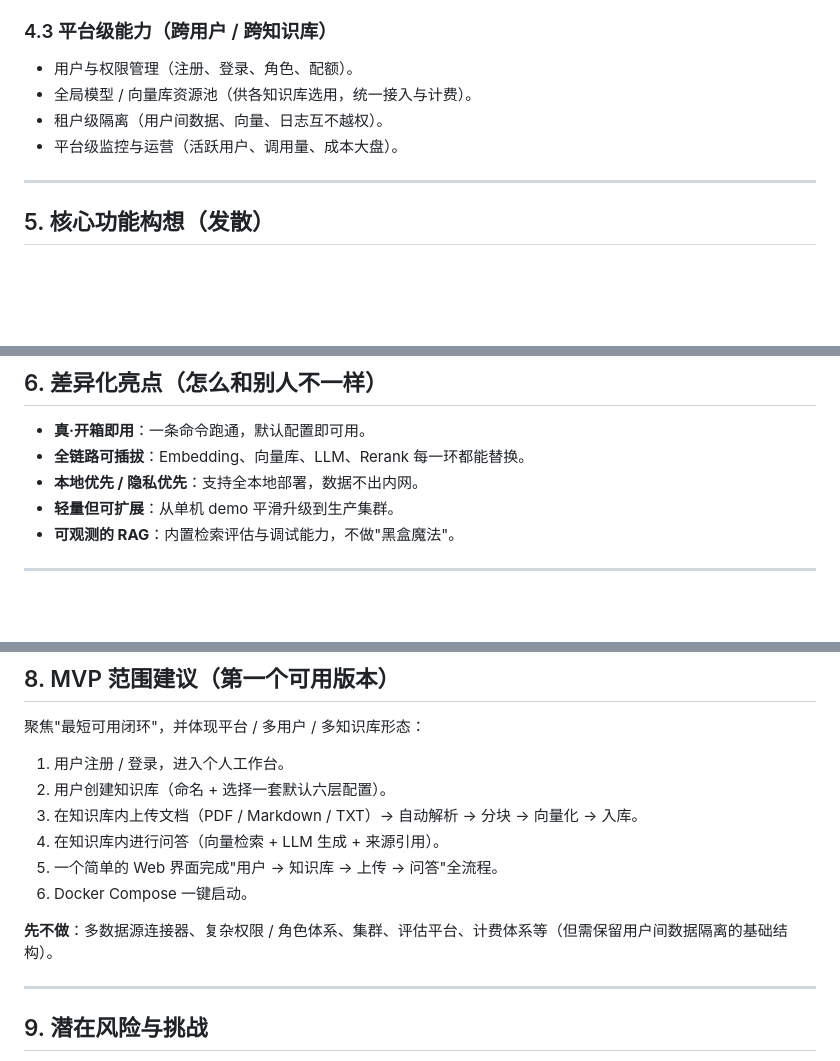
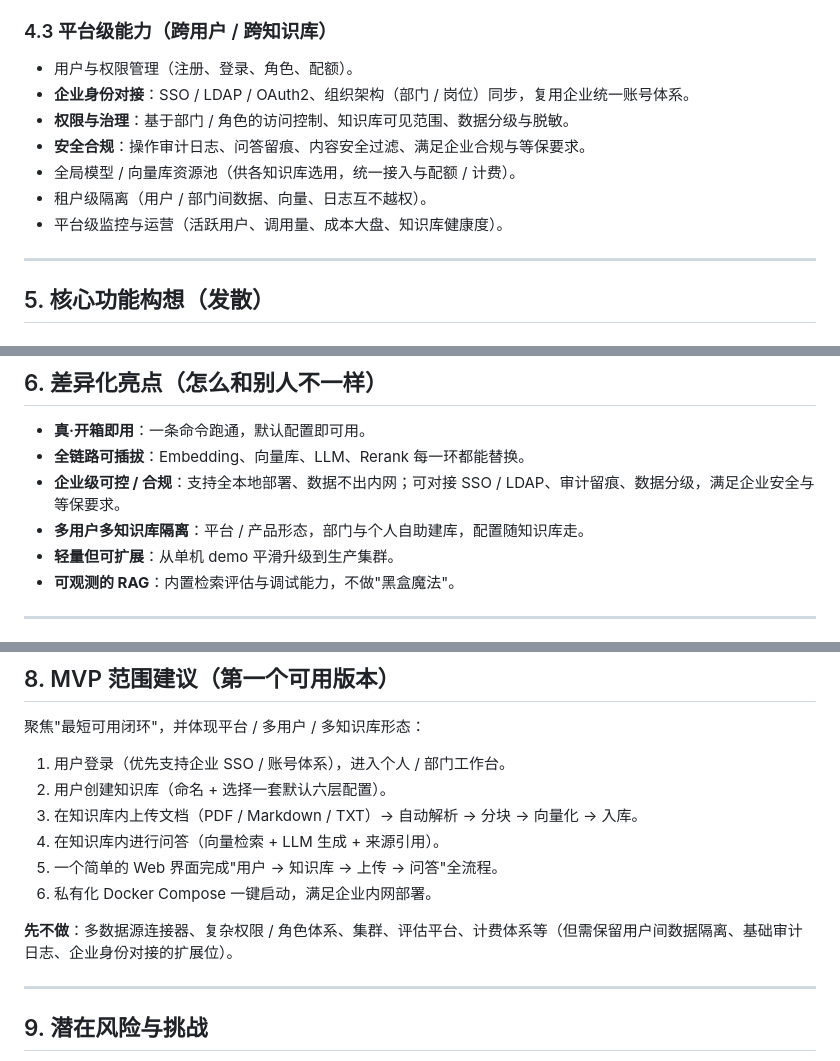
Before and after one commit to qoobots/qoorag, a Markdown page: .docs/00_头脑风暴文档.md, 3 parts joined by grey strips. GitHub-like rendering; blank space fills up the shorter version.

```diff
--- a/.docs/00_头脑风暴文档.md
+++ b/.docs/00_头脑风暴文档.md
@@ -73,9 +84,12 @@
 ### 4.3 平台级能力（跨用户 / 跨知识库）
 
 - 用户与权限管理（注册、登录、角色、配额）。
-- 全局模型 / 向量库资源池（供各知识库选用，统一接入与计费）。
-- 租户级隔离（用户间数据、向量、日志互不越权）。
-- 平台级监控与运营（活跃用户、调用量、成本大盘）。
+- **企业身份对接**：SSO / LDAP / OAuth2、组织架构（部门 / 岗位）同步，复用企业统一账号体系。
+- **权限与治理**：基于部门 / 角色的访问控制、知识库可见范围、数据分级与脱敏。
+- **安全合规**：操作审计日志、问答留痕、内容安全过滤、满足企业合规与等保要求。
+- 全局模型 / 向量库资源池（供各知识库选用，统一接入与配额 / 计费）。
+- 租户级隔离（用户 / 部门间数据、向量、日志互不越权）。
+- 平台级监控与运营（活跃用户、调用量、成本大盘、知识库健康度）。
 
 ---
 
@@ -122,7 +136,8 @@
 
 - **真·开箱即用**：一条命令跑通，默认配置即可用。
 - **全链路可插拔**：Embedding、向量库、LLM、Rerank 每一环都能替换。
-- **本地优先 / 隐私优先**：支持全本地部署，数据不出内网。
+- **企业级可控 / 合规**：支持全本地部署、数据不出内网；可对接 SSO / LDAP、审计留痕、数据分级，满足企业安全与等保要求。
+- **多用户多知识库隔离**：平台 / 产品形态，部门与个人自助建库，配置随知识库走。
 - **轻量但可扩展**：从单机 demo 平滑升级到生产集群。
 - **可观测的 RAG**：内置检索评估与调试能力，不做"黑盒魔法"。
 
@@ -142,14 +157,14 @@
 
 聚焦"最短可用闭环"，并体现平台 / 多用户 / 多知识库形态：
 
-1. 用户注册 / 登录，进入个人工作台。
+1. 用户登录（优先支持企业 SSO / 账号体系），进入个人 / 部门工作台。
 2. 用户创建知识库（命名 + 选择一套默认六层配置）。
 3. 在知识库内上传文档（PDF / Markdown / TXT）→ 自动解析 → 分块 → 向量化 → 入库。
 4. 在知识库内进行问答（向量检索 + LLM 生成 + 来源引用）。
 5. 一个简单的 Web 界面完成"用户 → 知识库 → 上传 → 问答"全流程。
-6. Docker Compose 一键启动。
+6. 私有化 Docker Compose 一键启动，满足企业内网部署。
 
-**先不做**：多数据源连接器、复杂权限 / 角色体系、集群、评估平台、计费体系等（但需保留用户间数据隔离的基础结构）。
+**先不做**：多数据源连接器、复杂权限 / 角色体系、集群、评估平台、计费体系等（但需保留用户间数据隔离、基础审计日志、企业身份对接的扩展位）。
 
 ---
 
```
Also changed, not shown: other parts of .docs/00_头脑风暴文档.md (+26 -13 lines).
